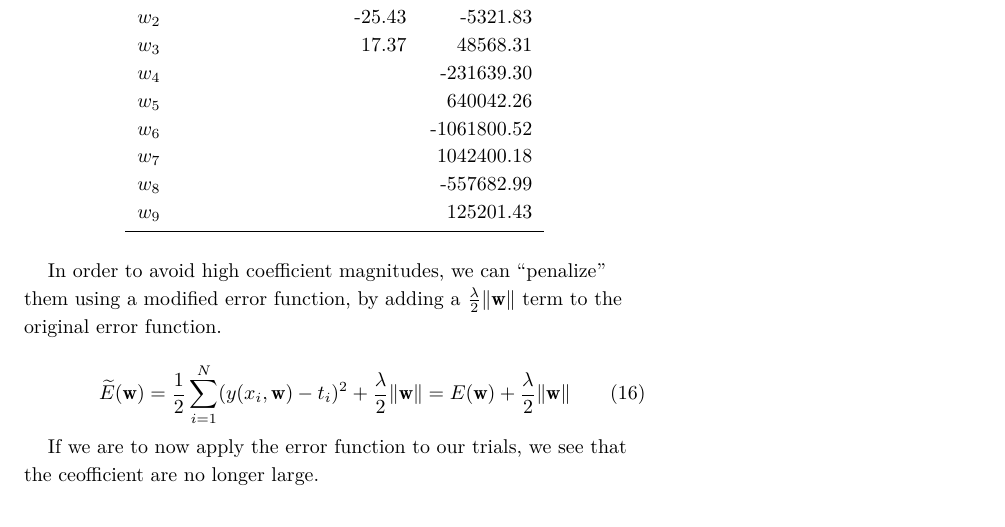
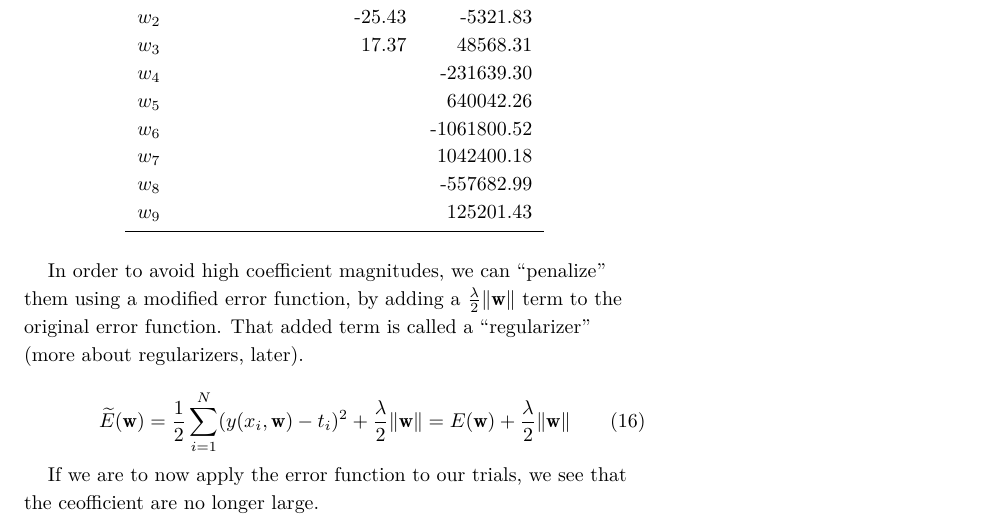
Before and after one commit to shovon/cmpt-419-726-machine-learning-notes, a LaTeX document (ml.tex): part of page 3 of 11, cut so that both start at the same text. Compiled offline with XeLaTeX; a LaTeX package or settings file that is missing is left out.

Commit message:
Stuff about regularization.

```diff
--- a/ml.tex
+++ b/ml.tex
@@ -199,7 +199,8 @@ magnitudes of the coefficients in $\mathbf{w}$ increases as $M$ increases.
 
 In order to avoid high coefficient magnitudes, we can ``penalize'' them using
 a modified error function, by adding a $\frac{\lambda}{2}\|\mathbf{w}\|$ term
-to the original error function.
+to the original error function. That added term is called a ``regularizer''
+(more about regularizers, later).
 
 \begin{equation}
   \widetilde{E}(\mathbf{w}) =
```
Also changed, not shown: ml.pdf.
